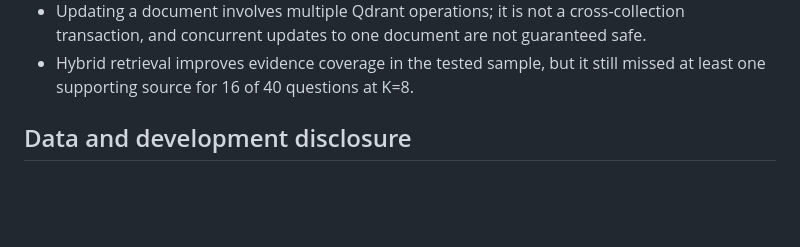
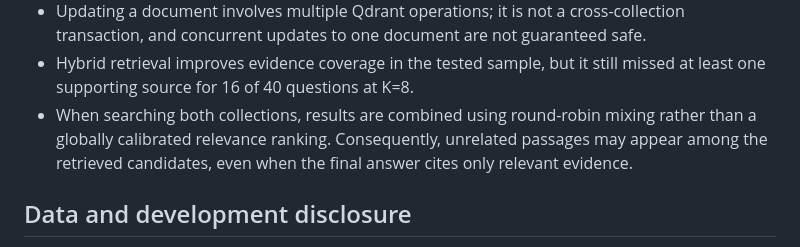
Before and after one commit to nikolozue93/evidence-rag, a Markdown page: README.md, the part around the change. Rendered like a GitHub page; blank space fills up the shorter version.

Commit message:
clarify limitations of cross-corpus retrieval ranking

```diff
--- a/README.md
+++ b/README.md
@@ -179,6 +179,7 @@ Known limitations:
 - Exact-text deduplication does not detect paraphrased duplicates.
 - Updating a document involves multiple Qdrant operations; it is not a cross-collection transaction, and concurrent updates to one document are not guaranteed safe.
 - Hybrid retrieval improves evidence coverage in the tested sample, but it still missed at least one supporting source for 16 of 40 questions at K=8.
+- When searching both collections, results are combined using round-robin mixing rather than a globally calibrated relevance ranking. Consequently, unrelated passages may appear among the retrieved candidates, even when the final answer cites only relevant evidence.
 
 ## Data and development disclosure
 
```
